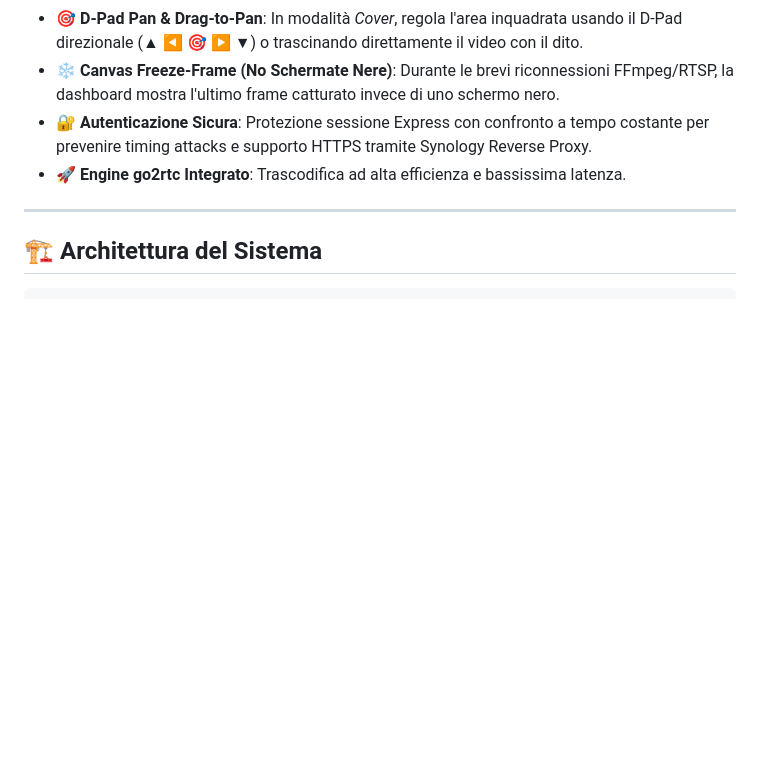
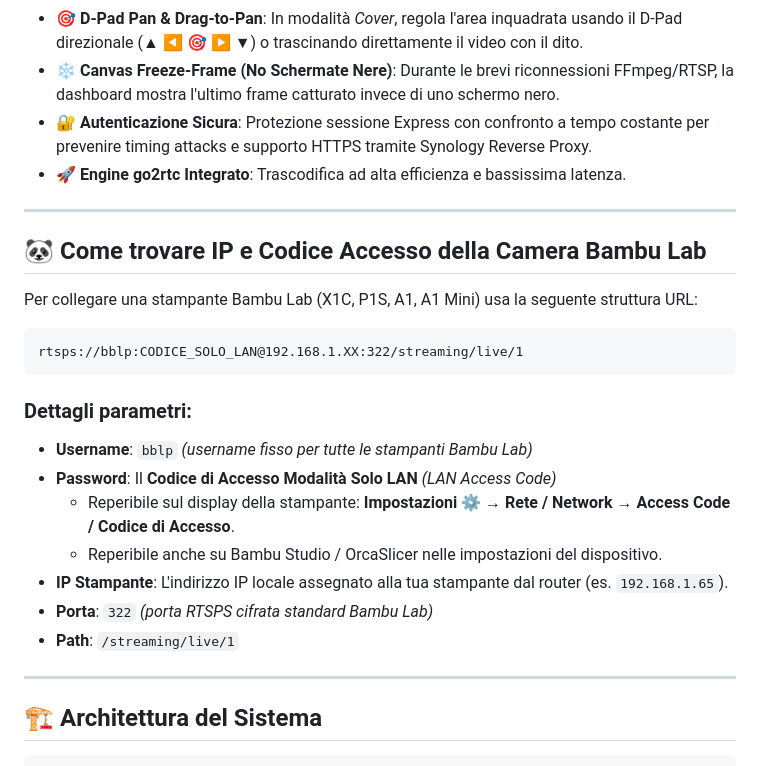
Before and after one commit to janesh86/printcam, a Markdown page: README.md, the part around the change. GitHub-like rendering; blank space fills up the shorter version.

Commit message:
Add Bambu Lab camera RTSPS setup guide to README.md

````diff
--- a/README.md
+++ b/README.md
@@ -24,6 +24,25 @@ Progettata specificamente per l'hosting leggero su **Synology NAS** (via Contain
 - ❄️ **Canvas Freeze-Frame (No Schermate Nere)**: Durante le brevi riconnessioni FFmpeg/RTSP, la dashboard mostra l'ultimo frame catturato invece di uno schermo nero.
 - 🔐 **Autenticazione Sicura**: Protezione sessione Express con confronto a tempo costante per prevenire timing attacks e supporto HTTPS tramite Synology Reverse Proxy.
 - 🚀 **Engine go2rtc Integrato**: Trascodifica ad alta efficienza e bassissima latenza.
+
+---
+
+## 🐼 Come trovare IP e Codice Accesso della Camera Bambu Lab
+
+Per collegare una stampante Bambu Lab (X1C, P1S, A1, A1 Mini) usa la seguente struttura URL:
+
+```text
+rtsps://bblp:CODICE_SOLO_LAN@192.168.1.XX:322/streaming/live/1
+```
+
+### Dettagli parametri:
+- **Username**: `bblp` *(username fisso per tutte le stampanti Bambu Lab)*
+- **Password**: Il **Codice di Accesso Modalità Solo LAN** *(LAN Access Code)*
+  - Reperibile sul display della stampante: **Impostazioni** ⚙️ → **Rete / Network** → **Access Code / Codice di Accesso**.
+  - Reperibile anche su Bambu Studio / OrcaSlicer nelle impostazioni del dispositivo.
+- **IP Stampante**: L'indirizzo IP locale assegnato alla tua stampante dal router (es. `192.168.1.65`).
+- **Porta**: `322` *(porta RTSPS cifrata standard Bambu Lab)*
+- **Path**: `/streaming/live/1`
 
 ---
 
````
